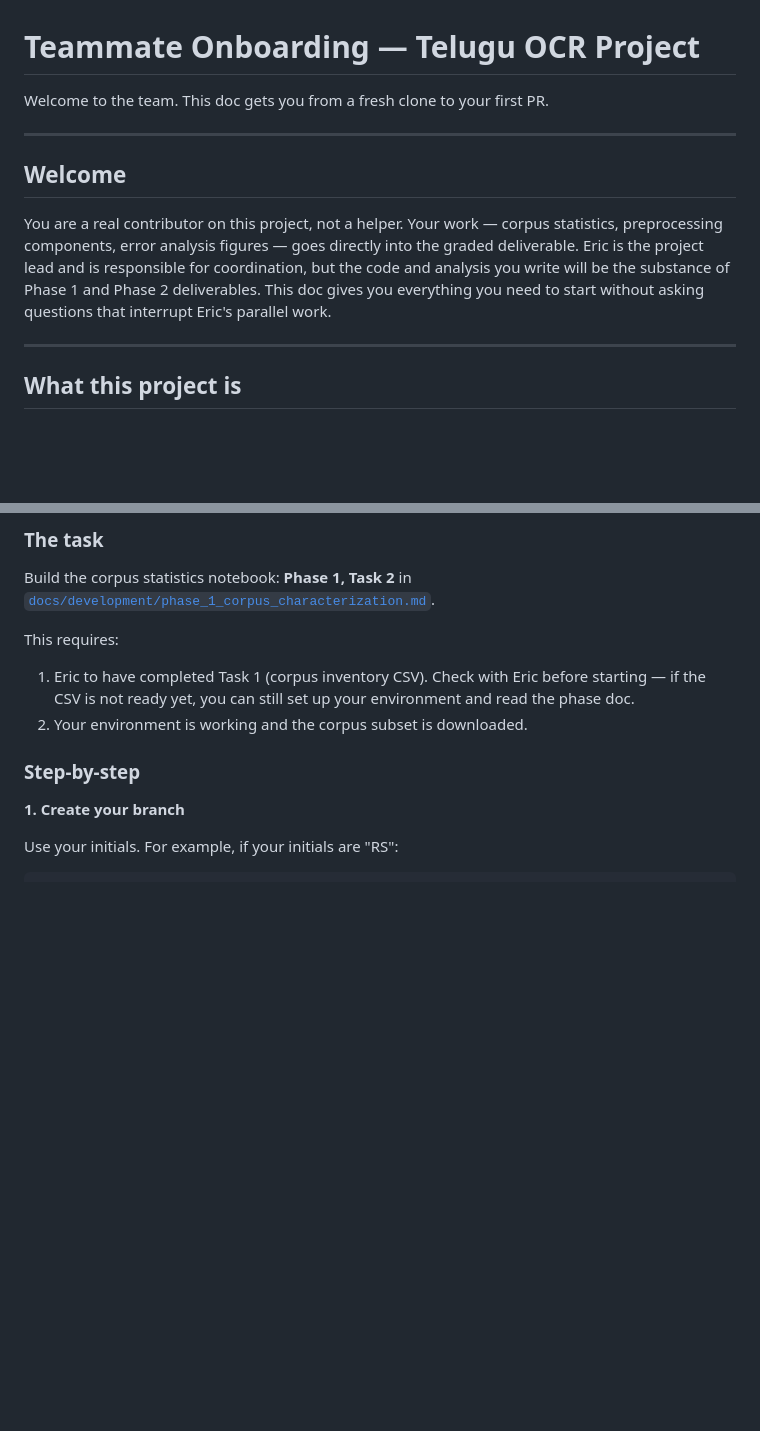
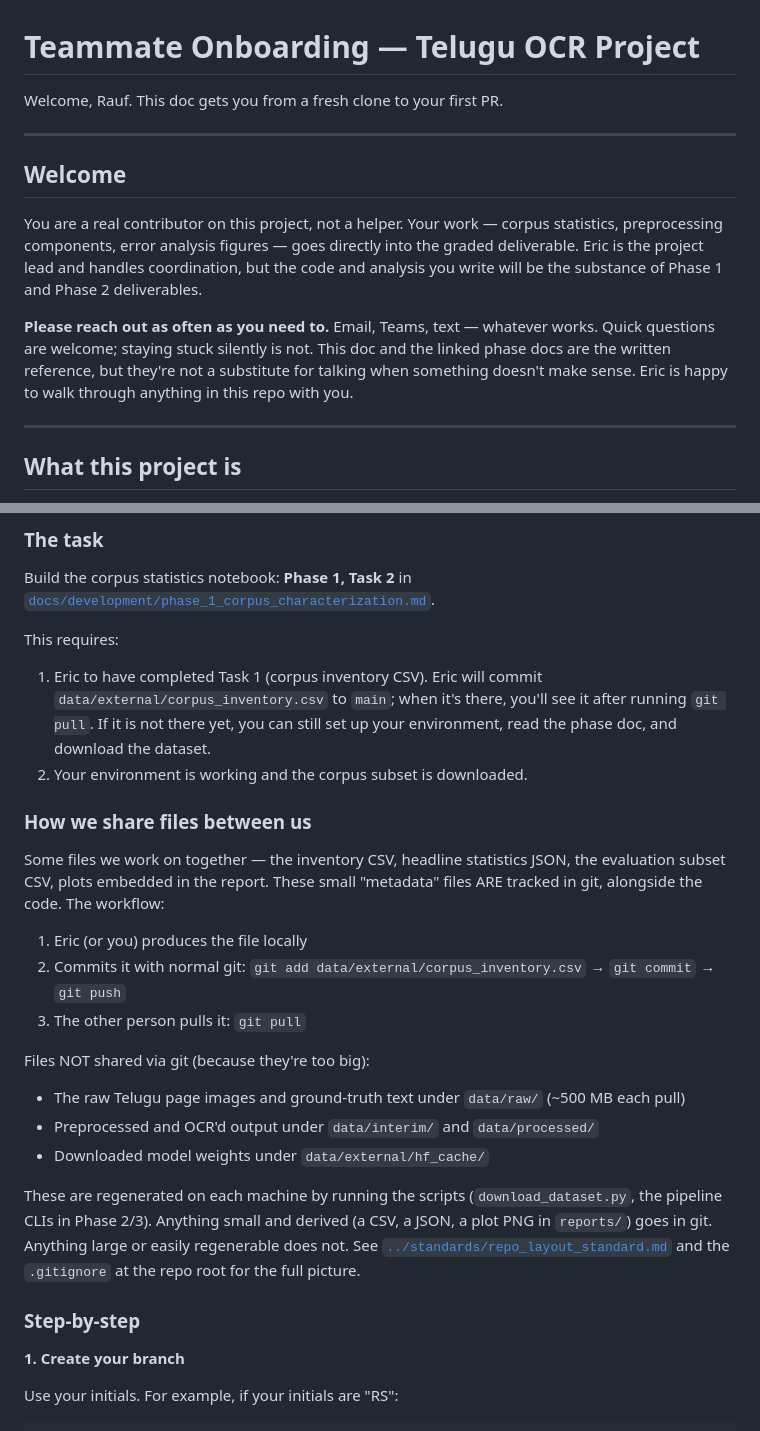
Before and after one commit to Pumapumapumas/ml-class-project, a Markdown page: docs/guide/teammate_onboarding.md, 2 parts joined by grey strips. Rendered like a GitHub page; blank space fills up the shorter version.

Commit message:
docs: clarify API keys setup and personalize onboarding
- README: expand the Setup section with a dedicated API keys subsection.
  Adds a table covering which services we use (Gemini required, others
  optional), what each is for, where to get a key, and free-tier status.
  Adds a 3-step walkthrough for the Gemini key and a pointer to the
  credential handling standard for the full policy.

- teammate_onboarding.md: warmer, personalized welcome; explicitly invites
  open communication instead of implying questions are an interruption.
  Adds a new "How we share files between us" section explaining the
  git-based workflow for derived artifacts (CSV, JSON) versus the
  locally-regenerated workflow for large data and model weights.

```diff
--- a/docs/guide/teammate_onboarding.md
+++ b/docs/guide/teammate_onboarding.md
@@ -1,6 +1,6 @@
 # Teammate Onboarding — Telugu OCR Project
 
-Welcome to the team. This doc gets you from a fresh clone to your first PR.
+Welcome, Rauf. This doc gets you from a fresh clone to your first PR.
 
 ---
 
@@ -8,9 +8,13 @@ Welcome to the team. This doc gets you from a fresh clone to your first PR.
 
 You are a real contributor on this project, not a helper. Your work — corpus statistics,
 preprocessing components, error analysis figures — goes directly into the graded deliverable.
-Eric is the project lead and is responsible for coordination, but the code and analysis you
-write will be the substance of Phase 1 and Phase 2 deliverables. This doc gives you everything
-you need to start without asking questions that interrupt Eric's parallel work.
+Eric is the project lead and handles coordination, but the code and analysis you write will be
+the substance of Phase 1 and Phase 2 deliverables.
+
+**Please reach out as often as you need to.** Email, Teams, text — whatever works. Quick
+questions are welcome; staying stuck silently is not. This doc and the linked phase docs are
+the written reference, but they're not a substitute for talking when something doesn't make
+sense. Eric is happy to walk through anything in this repo with you.
 
 ---
 
@@ -134,9 +138,32 @@ Build the corpus statistics notebook: **Phase 1, Task 2** in
 [`docs/development/phase_1_corpus_characterization.md`](../development/phase_1_corpus_characterization.md).
 
 This requires:
-1. Eric to have completed Task 1 (corpus inventory CSV). Check with Eric before starting —
-   if the CSV is not ready yet, you can still set up your environment and read the phase doc.
+1. Eric to have completed Task 1 (corpus inventory CSV). Eric will commit
+   `data/external/corpus_inventory.csv` to `main`; when it's there, you'll see it
+   after running `git pull`. If it is not there yet, you can still set up your
+   environment, read the phase doc, and download the dataset.
 2. Your environment is working and the corpus subset is downloaded.
+
+### How we share files between us
+
+Some files we work on together — the inventory CSV, headline statistics JSON, the
+evaluation subset CSV, plots embedded in the report. These small "metadata" files
+ARE tracked in git, alongside the code. The workflow:
+
+1. Eric (or you) produces the file locally
+2. Commits it with normal git: `git add data/external/corpus_inventory.csv` → `git commit` → `git push`
+3. The other person pulls it: `git pull`
+
+Files NOT shared via git (because they're too big):
+- The raw Telugu page images and ground-truth text under `data/raw/` (~500 MB each pull)
+- Preprocessed and OCR'd output under `data/interim/` and `data/processed/`
+- Downloaded model weights under `data/external/hf_cache/`
+
+These are regenerated on each machine by running the scripts (`download_dataset.py`,
+the pipeline CLIs in Phase 2/3). Anything small and derived (a CSV, a JSON, a plot
+PNG in `reports/`) goes in git. Anything large or easily regenerable does not.
+See [`../standards/repo_layout_standard.md`](../standards/repo_layout_standard.md)
+and the `.gitignore` at the repo root for the full picture.
 
 ### Step-by-step
 
```
Also changed, not shown: README.md (+24 -2 lines).
